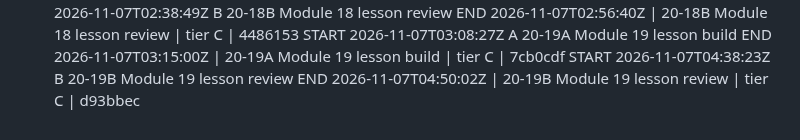
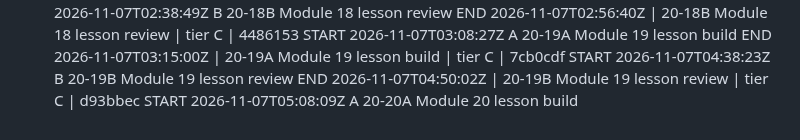
Before and after one commit to turners1987-code/The-Blueprint, a Markdown page: BUILD_LOG.md, the part around the change. Drawn GitHub-style.

Commit message:
BUILD_LOG: 20-20A start

```diff
--- a/BUILD_LOG.md
+++ b/BUILD_LOG.md
@@ -97,3 +97,4 @@ START 2026-11-07T03:08:27Z A 20-19A Module 19 lesson build
 END 2026-11-07T03:15:00Z | 20-19A Module 19 lesson build | tier C | 7cb0cdf
 START 2026-11-07T04:38:23Z B 20-19B Module 19 lesson review
 END 2026-11-07T04:50:02Z | 20-19B Module 19 lesson review | tier C | d93bbec
+START 2026-11-07T05:08:09Z A 20-20A Module 20 lesson build
```
